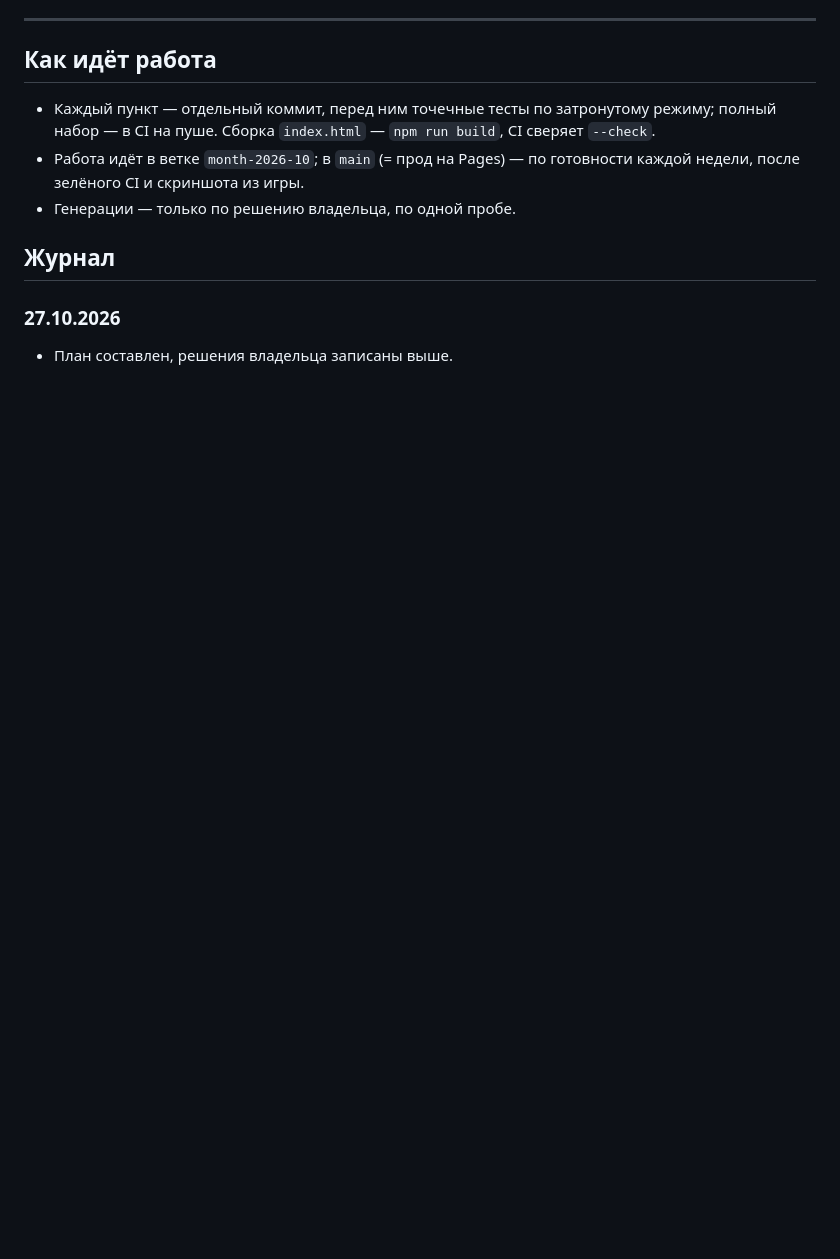
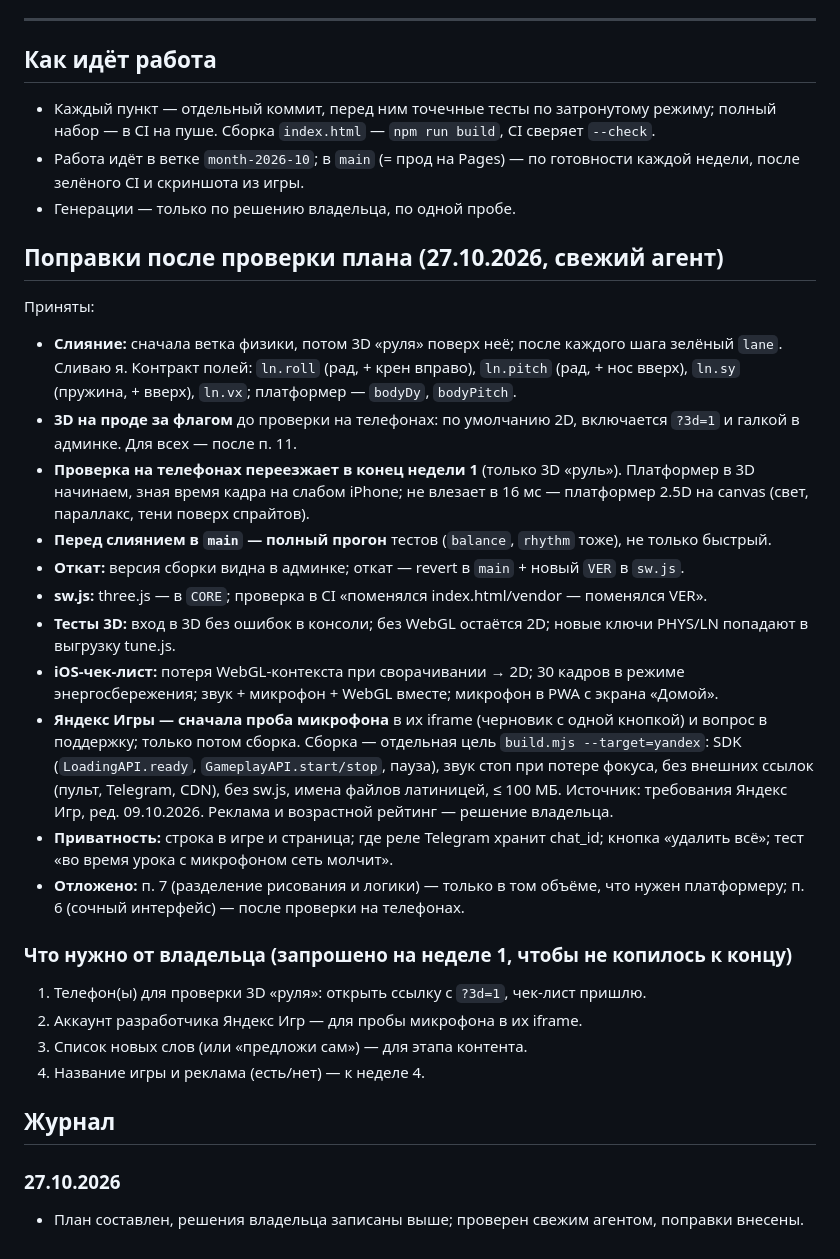
Before and after one commit to managersergei/babygame, a Markdown page: ПЛАН-МЕСЯЦ-2026-10.md, the part around the change. GitHub-like rendering; blank space fills up the shorter version.

Commit message:
План месяца: поправки после проверки
Co-Authored-By: Claude Opus 5.5 <noreply@anthropic.com>

```diff
--- a/ПЛАН-МЕСЯЦ-2026-10.md
+++ b/ПЛАН-МЕСЯЦ-2026-10.md
@@ -72,7 +72,41 @@
   каждой недели, после зелёного CI и скриншота из игры.
 * Генерации — только по решению владельца, по одной пробе.
 
+## Поправки после проверки плана (27.10.2026, свежий агент)
+
+Приняты:
+* **Слияние:** сначала ветка физики, потом 3D «руля» поверх неё; после каждого шага зелёный `lane`.
+  Сливаю я. Контракт полей: `ln.roll` (рад, + крен вправо), `ln.pitch` (рад, + нос вверх),
+  `ln.sy` (пружина, + вверх), `ln.vx`; платформер — `bodyDy`, `bodyPitch`.
+* **3D на проде за флагом** до проверки на телефонах: по умолчанию 2D, включается `?3d=1` и
+  галкой в админке. Для всех — после п. 11.
+* **Проверка на телефонах переезжает в конец недели 1** (только 3D «руль»). Платформер в 3D
+  начинаем, зная время кадра на слабом iPhone; не влезает в 16 мс — платформер 2.5D на canvas
+  (свет, параллакс, тени поверх спрайтов).
+* **Перед слиянием в `main` — полный прогон** тестов (`balance`, `rhythm` тоже), не только быстрый.
+* **Откат:** версия сборки видна в админке; откат — revert в `main` + новый `VER` в `sw.js`.
+* **sw.js:** three.js — в `CORE`; проверка в CI «поменялся index.html/vendor — поменялся VER».
+* **Тесты 3D:** вход в 3D без ошибок в консоли; без WebGL остаётся 2D; новые ключи PHYS/LN
+  попадают в выгрузку tune.js.
+* **iOS-чек-лист:** потеря WebGL-контекста при сворачивании → 2D; 30 кадров в режиме
+  энергосбережения; звук + микрофон + WebGL вместе; микрофон в PWA с экрана «Домой».
+* **Яндекс Игры — сначала проба микрофона** в их iframe (черновик с одной кнопкой) и вопрос
+  в поддержку; только потом сборка. Сборка — отдельная цель `build.mjs --target=yandex`:
+  SDK (`LoadingAPI.ready`, `GameplayAPI.start/stop`, пауза), звук стоп при потере фокуса,
+  без внешних ссылок (пульт, Telegram, CDN), без sw.js, имена файлов латиницей, ≤ 100 МБ.
+  Источник: требования Яндекс Игр, ред. 09.10.2026. Реклама и возрастной рейтинг — решение владельца.
+* **Приватность:** строка в игре и страница; где реле Telegram хранит chat_id; кнопка
+  «удалить всё»; тест «во время урока с микрофоном сеть молчит».
+* **Отложено:** п. 7 (разделение рисования и логики) — только в том объёме, что нужен
+  платформеру; п. 6 (сочный интерфейс) — после проверки на телефонах.
+
+### Что нужно от владельца (запрошено на неделе 1, чтобы не копилось к концу)
+1. Телефон(ы) для проверки 3D «руля»: открыть ссылку с `?3d=1`, чек-лист пришлю.
+2. Аккаунт разработчика Яндекс Игр — для пробы микрофона в их iframe.
+3. Список новых слов (или «предложи сам») — для этапа контента.
+4. Название игры и реклама (есть/нет) — к неделе 4.
+
 ## Журнал
 
 ### 27.10.2026
-* План составлен, решения владельца записаны выше.
+* План составлен, решения владельца записаны выше; проверен свежим агентом, поправки внесены.
```
